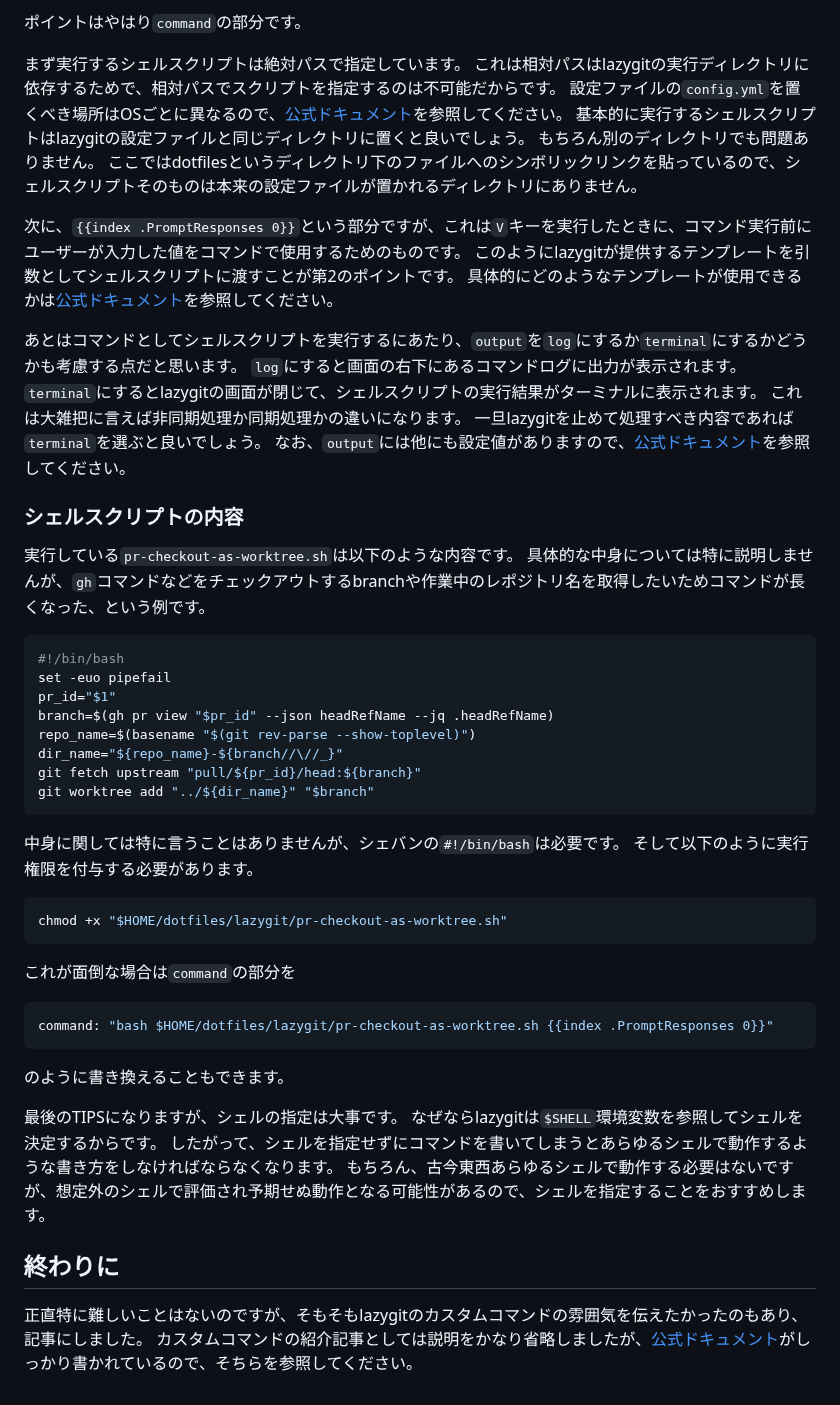
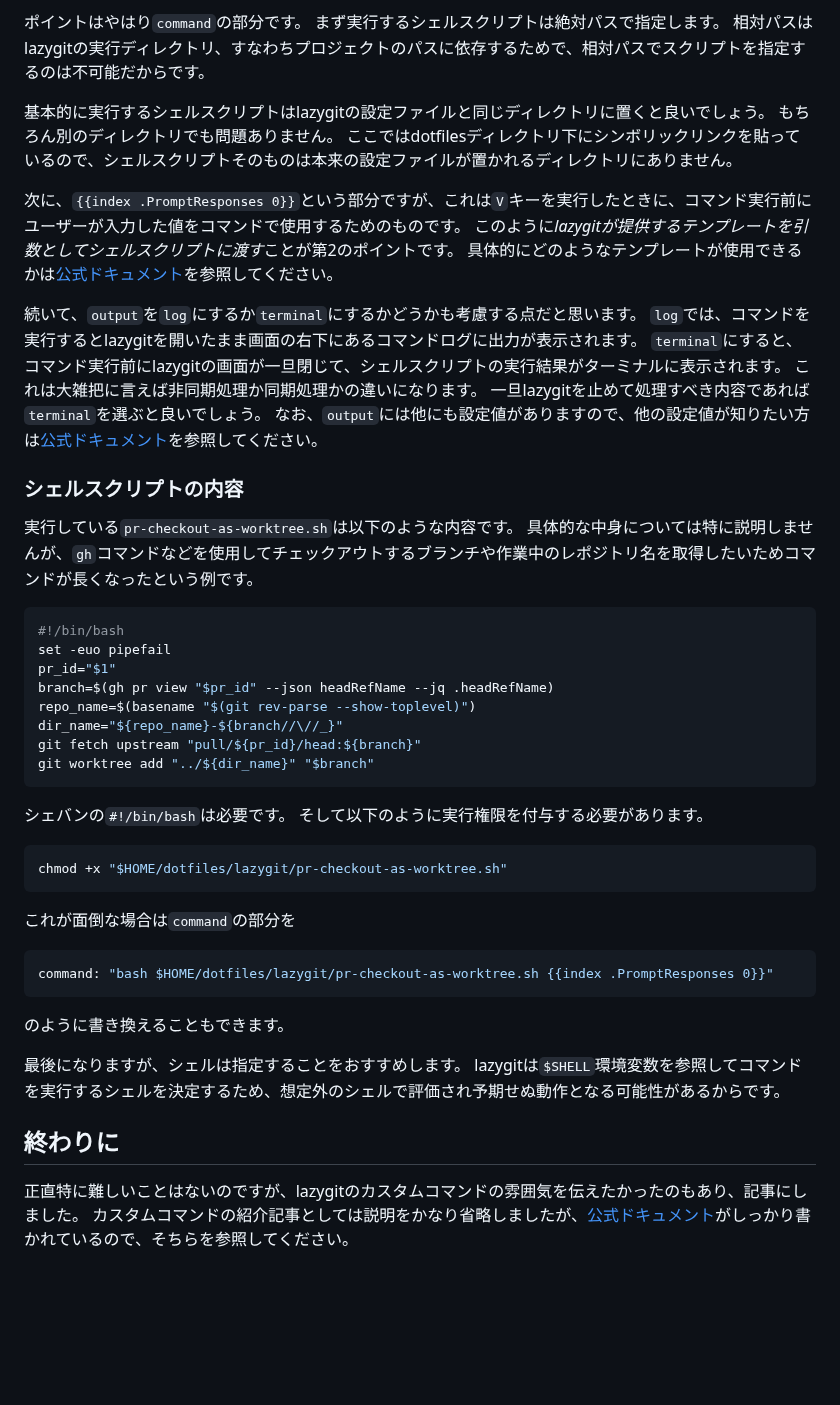
Before and after one commit to ultimatile/Zenn, a Markdown page: articles/lazygit-with-shellscript.md, the part around one of its changes. Drawn GitHub-style; blank space fills up the shorter version.

````diff
--- a/articles/lazygit-with-shellscript.md
+++ b/articles/lazygit-with-shellscript.md
@@ -71,27 +89,26 @@ YAML記法で改行して書く方法は考えられますが、いずれにせ
 ポイントはやはり`command`の部分です。
+まず実行するシェルスクリプトは絶対パスで指定します。
+相対パスはlazygitの実行ディレクトリ、すなわちプロジェクトのパスに依存するためで、相対パスでスクリプトを指定するのは不可能だからです。
 
-まず実行するシェルスクリプトは絶対パスで指定しています。
-これは相対パスはlazygitの実行ディレクトリに依存するためで、相対パスでスクリプトを指定するのは不可能だからです。
-設定ファイルの`config.yml`を置くべき場所はOSごとに異なるので、[公式ドキュメント](https://github.com/jesseduffield/lazygit/blob/master/docs/Config.md)を参照してください。
 基本的に実行するシェルスクリプトはlazygitの設定ファイルと同じディレクトリに置くと良いでしょう。
 もちろん別のディレクトリでも問題ありません。
-ここではdotfilesというディレクトリ下のファイルへのシンボリックリンクを貼っているので、シェルスクリプトそのものは本来の設定ファイルが置かれるディレクトリにありません。
+ここではdotfilesディレクトリ下にシンボリックリンクを貼っているので、シェルスクリプトそのものは本来の設定ファイルが置かれるディレクトリにありません。
 
 次に、`{{index .PromptResponses 0}}`という部分ですが、これは`V`キーを実行したときに、コマンド実行前にユーザーが入力した値をコマンドで使用するためのものです。
-このようにlazygitが提供するテンプレートを引数としてシェルスクリプトに渡すことが第2のポイントです。
+このように*lazygitが提供するテンプレートを引数としてシェルスクリプトに渡す*ことが第2のポイントです。
 具体的にどのようなテンプレートが使用できるかは[公式ドキュメント](https://github.com/jesseduffield/lazygit/blob/master/docs/Custom_Command_Keybindings.md#placeholder-values)を参照してください。
 
-あとはコマンドとしてシェルスクリプトを実行するにあたり、`output`を`log`にするか`terminal`にするかどうかも考慮する点だと思います。
-`log`にすると画面の右下にあるコマンドログに出力が表示されます。
-`terminal`にするとlazygitの画面が閉じて、シェルスクリプトの実行結果がターミナルに表示されます。
+続いて、`output`を`log`にするか`terminal`にするかどうかも考慮する点だと思います。
+`log`では、コマンドを実行するとlazygitを開いたまま画面の右下にあるコマンドログに出力が表示されます。
+`terminal`にすると、コマンド実行前にlazygitの画面が一旦閉じて、シェルスクリプトの実行結果がターミナルに表示されます。
 これは大雑把に言えば非同期処理か同期処理かの違いになります。
 一旦lazygitを止めて処理すべき内容であれば`terminal`を選ぶと良いでしょう。
-なお、`output`には他にも設定値がありますので、[公式ドキュメント](https://github.com/jesseduffield/lazygit/blob/master/docs/Custom_Command_Keybindings.md)を参照してください。
+なお、`output`には他にも設定値がありますので、他の設定値が知りたい方は[公式ドキュメント](https://github.com/jesseduffield/lazygit/blob/master/docs/Custom_Command_Keybindings.md)を参照してください。
 
 ### シェルスクリプトの内容
 
 実行している`pr-checkout-as-worktree.sh`は以下のような内容です。
-具体的な中身については特に説明しませんが、`gh`コマンドなどをチェックアウトするbranchや作業中のレポジトリ名を取得したいためコマンドが長くなった、という例です。
+具体的な中身については特に説明しませんが、`gh`コマンドなどを使用してチェックアウトするブランチや作業中のレポジトリ名を取得したいためコマンドが長くなったという例です。
 
 ```bash
 #!/bin/bash
@@ -104,7 +121,7 @@ git fetch upstream "pull/${pr_id}/head:${branch}"
 git worktree add "../${dir_name}" "$branch"
 ```
 
-中身に関しては特に言うことはありませんが、シェバンの`#!/bin/bash`は必要です。
+シェバンの`#!/bin/bash`は必要です。
 そして以下のように実行権限を付与する必要があります。
 
 ```bash
@@ -119,12 +136,10 @@ command: "bash $HOME/dotfiles/lazygit/pr-checkout-as-worktree.sh {{index .Prompt
 
 のように書き換えることもできます。
 
-最後のTIPSになりますが、シェルの指定は大事です。
-なぜならlazygitは`$SHELL`環境変数を参照してシェルを決定するからです。
-したがって、シェルを指定せずにコマンドを書いてしまうとあらゆるシェルで動作するような書き方をしなければならなくなります。
-もちろん、古今東西あらゆるシェルで動作する必要はないですが、想定外のシェルで評価され予期せぬ動作となる可能性があるので、シェルを指定することをおすすめします。
+最後になりますが、シェルは指定することをおすすめします。
+lazygitは`$SHELL`環境変数を参照してコマンドを実行するシェルを決定するため、想定外のシェルで評価され予期せぬ動作となる可能性があるからです。
 
 ## 終わりに
 
-正直特に難しいことはないのですが、そもそもlazygitのカスタムコマンドの雰囲気を伝えたかったのもあり、記事にしました。
+正直特に難しいことはないのですが、lazygitのカスタムコマンドの雰囲気を伝えたかったのもあり、記事にしました。
 カスタムコマンドの紹介記事としては説明をかなり省略しましたが、[公式ドキュメント](https://github.com/jesseduffield/lazygit/blob/master/docs/Custom_Command_Keybindings.md)がしっかり書かれているので、そちらを参照してください。
````
Also changed, not shown: other parts of articles/lazygit-with-shellscript.md (+32 -14 lines).
